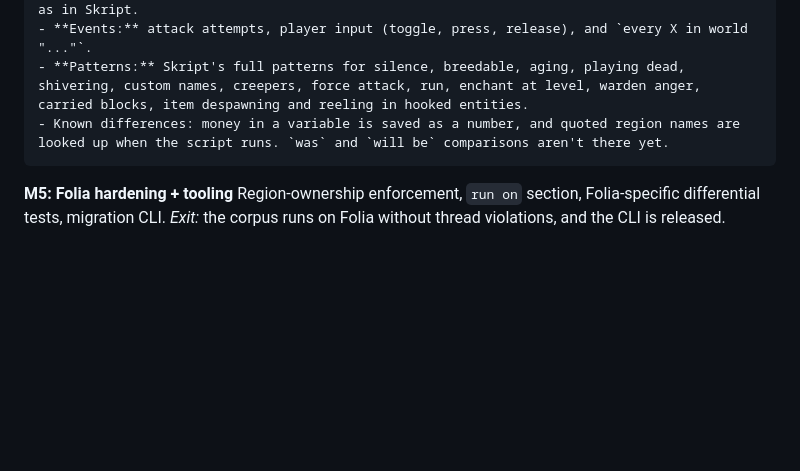
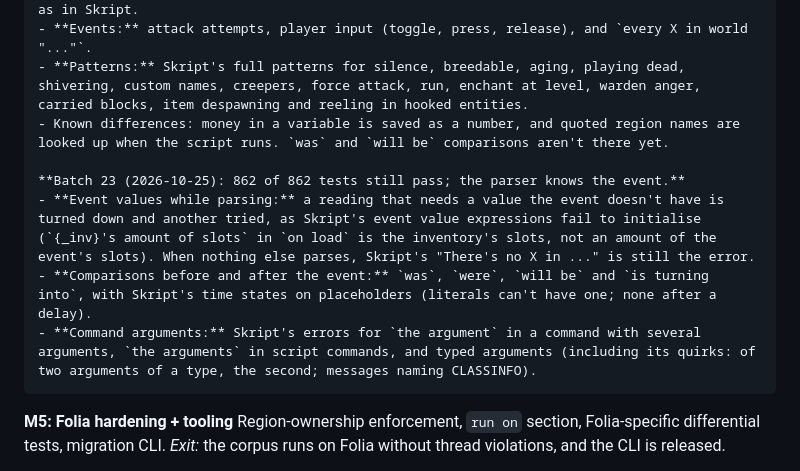
Before and after one commit to xena-studios/neoskript, a Markdown page: docs/PLAN.md, the part around the change. GitHub-like rendering; blank space fills up the shorter version.

Commit message:
docs: batch 23 in the plan

```diff
--- a/docs/PLAN.md
+++ b/docs/PLAN.md
@@ -584,6 +584,11 @@ Types, converters, aliases, events, effects, expressions, conditions, commands (
     - **Patterns:** Skript's full patterns for silence, breedable, aging, playing dead, shivering, custom names, creepers, force attack, run, enchant at level, warden anger, carried blocks, item despawning and reeling in hooked entities.
     - Known differences: money in a variable is saved as a number, and quoted region names are looked up when the script runs. `was` and `will be` comparisons aren't there yet.
 
+    **Batch 23 (2026-10-25): 862 of 862 tests still pass; the parser knows the event.**
+    - **Event values while parsing:** a reading that needs a value the event doesn't have is turned down and another tried, as Skript's event value expressions fail to initialise (`{_inv}'s amount of slots` in `on load` is the inventory's slots, not an amount of the event's slots). When nothing else parses, Skript's "There's no X in ..." is still the error.
+    - **Comparisons before and after the event:** `was`, `were`, `will be` and `is turning into`, with Skript's time states on placeholders (literals can't have one; none after a delay).
+    - **Command arguments:** Skript's errors for `the argument` in a command with several arguments, `the arguments` in script commands, and typed arguments (including its quirks: of two arguments of a type, the second; messages naming CLASSINFO).
+
 **M5: Folia hardening + tooling**
 Region-ownership enforcement, `run on` section, Folia-specific differential tests, migration CLI.
 *Exit:* the corpus runs on Folia without thread violations, and the CLI is released.
```
